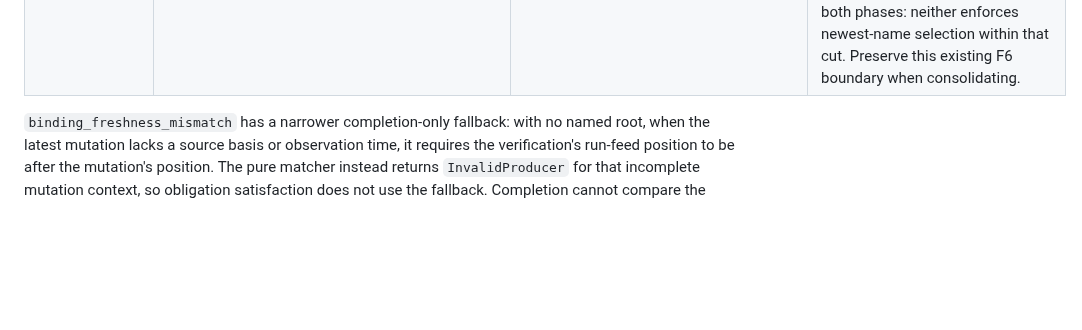
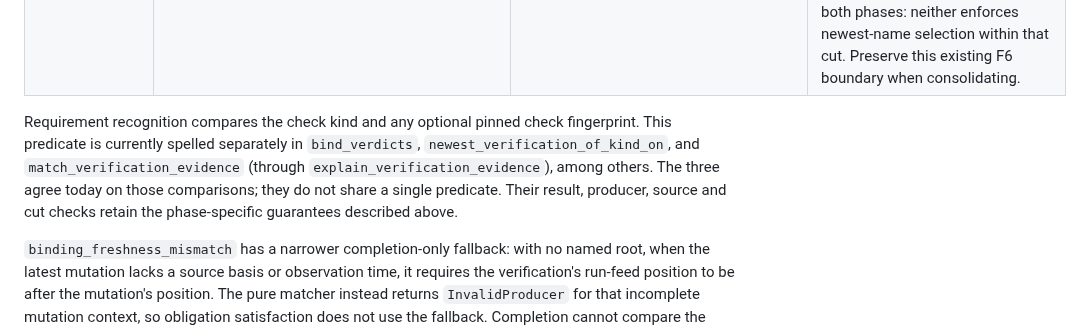
Before and after one commit to grlap/Engram, a Markdown page: docs/features/acceptance-evaluation-lifecycle.md, the part around the change. GitHub-like rendering; blank space fills up the shorter version.

Commit message:
docs: name requirement recognition comparisons

```diff
--- a/docs/features/acceptance-evaluation-lifecycle.md
+++ b/docs/features/acceptance-evaluation-lifecycle.md
@@ -61,6 +61,15 @@ must retain each phase's inputs and reason for refusing.
 | Check satisfies an obligation | `VerificationAtCut::load_on` / `assess_on` when verification is recorded; `control::assess_obligation_satisfaction` → `match_verification_evidence` | `bind_acceptance_to_obligations_on`, `newest_verification_of_kind_on`, `binding_freshness_mismatch` → the same matcher, except for the completion-only recording-order fallback below; open obligations checked separately | **Justified: different guarantees and cuts.** Satisfaction concerns the obligation at the check's cut. Completion also rejects a newer relevant failed check or one that does not verify the latest mutation. Citation validation alone permits equal content after a move/revert; obligation matching can still owe a check after that mutation. Retain the fallback and typed mismatch in the completion adapter. |
 | Completion fingerprint | Optional declaration stored with the evaluation; admission does not enforce `require_source_freshness` | `staleness` with `SourceCheck::AtCompletion`; absence of a source basis is also stale on reads when that policy is enabled | **Justified: recording a judgment and certifying completion are separate decisions.** Only completion has its fresh measurement; `Unmeasured` cannot call a declared fingerprint mismatched. A record without a source basis can be admitted but can never satisfy a policy requiring one. Preserve this admission/consumption difference; adding admission-time readiness checks would change behavior. |
 | A newer gate supersedes one cited by a pass | `admit_pass_citation` checks the cited gate's kind and result; `bind_verdicts` checks its position at or before the cut; the movement scan excludes gates | `gate_superseded_after` checks same-name records after that cut | **Justified: the judgment's cut and completion's head differ.** A newer gate outside the evaluated cut may already exist at submission, so admission can append an immediately stale record. A newer same-name gate inside the cut is left to the evaluator's judgment by both phases: neither enforces newest-name selection within that cut. Preserve this existing F6 boundary when consolidating. |
+
+Requirement recognition compares the check kind and any optional pinned
+check fingerprint. This predicate is currently spelled separately in
+`bind_verdicts`, `newest_verification_of_kind_on`, and
+`match_verification_evidence` (through `explain_verification_evidence`), among
+others.
+The three agree today on those comparisons; they do not share a single
+predicate. Their result, producer, source and cut checks retain the
+phase-specific guarantees described above.
 
 `binding_freshness_mismatch` has a narrower completion-only fallback: with
 no named root, when the latest mutation lacks a source basis or observation
```
